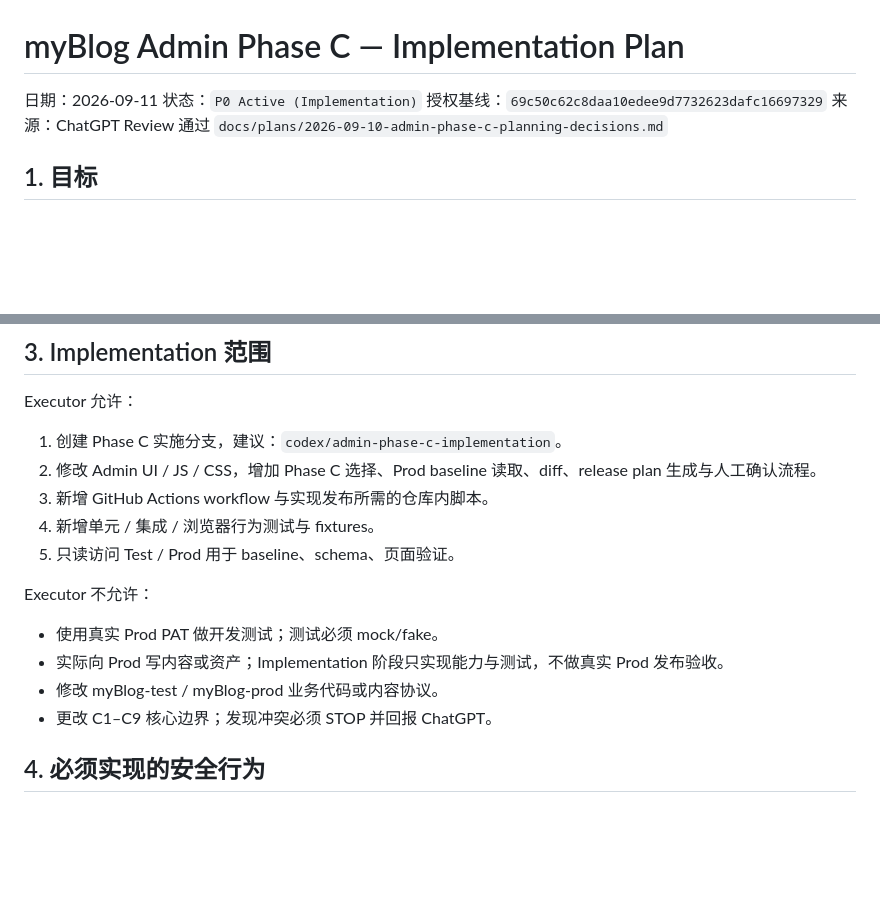
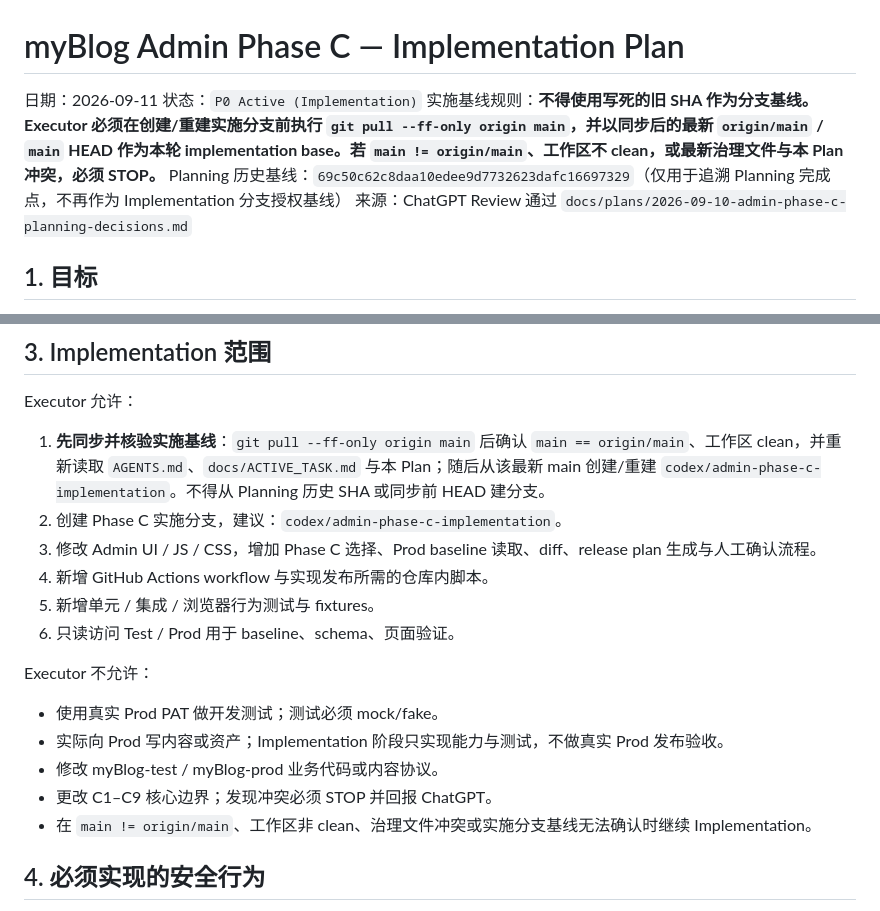
Before and after one commit to hb27bp49vk-source/myBlog-admin, a Markdown page: docs/plans/2026-09-11-admin-phase-c-implementation.md, 2 parts joined by grey strips. Rendered like a GitHub page; blank space fills up the shorter version.

Commit message:
docs(admin): make Phase C implementation base sync-safe

```diff
--- a/docs/plans/2026-09-11-admin-phase-c-implementation.md
+++ b/docs/plans/2026-09-11-admin-phase-c-implementation.md
@@ -2,7 +2,8 @@
 
 日期：2026-09-11
 状态：`P0 Active (Implementation)`
-授权基线：`69c50c62c8daa10edee9d7732623dafc16697329`
+实施基线规则：**不得使用写死的旧 SHA 作为分支基线。Executor 必须在创建/重建实施分支前执行 `git pull --ff-only origin main`，并以同步后的最新 `origin/main` / `main` HEAD 作为本轮 implementation base。若 `main != origin/main`、工作区不 clean，或最新治理文件与本 Plan 冲突，必须 STOP。**
+Planning 历史基线：`69c50c62c8daa10edee9d7732623dafc16697329`（仅用于追溯 Planning 完成点，不再作为 Implementation 分支授权基线）
 来源：ChatGPT Review 通过 `docs/plans/2026-09-10-admin-phase-c-planning-decisions.md`
 
 ## 1. 目标
@@ -111,11 +112,12 @@ release plan 至少记录：
 
 Executor 允许：
 
-1. 创建 Phase C 实施分支，建议：`codex/admin-phase-c-implementation`。
-2. 修改 Admin UI / JS / CSS，增加 Phase C 选择、Prod baseline 读取、diff、release plan 生成与人工确认流程。
-3. 新增 GitHub Actions workflow 与实现发布所需的仓库内脚本。
-4. 新增单元 / 集成 / 浏览器行为测试与 fixtures。
-5. 只读访问 Test / Prod 用于 baseline、schema、页面验证。
+1. **先同步并核验实施基线**：`git pull --ff-only origin main` 后确认 `main == origin/main`、工作区 clean，并重新读取 `AGENTS.md`、`docs/ACTIVE_TASK.md` 与本 Plan；随后从该最新 main 创建/重建 `codex/admin-phase-c-implementation`。不得从 Planning 历史 SHA 或同步前 HEAD 建分支。
+2. 创建 Phase C 实施分支，建议：`codex/admin-phase-c-implementation`。
+3. 修改 Admin UI / JS / CSS，增加 Phase C 选择、Prod baseline 读取、diff、release plan 生成与人工确认流程。
+4. 新增 GitHub Actions workflow 与实现发布所需的仓库内脚本。
+5. 新增单元 / 集成 / 浏览器行为测试与 fixtures。
+6. 只读访问 Test / Prod 用于 baseline、schema、页面验证。
 
 Executor 不允许：
 
@@ -123,6 +125,7 @@ Executor 不允许：
 - 实际向 Prod 写内容或资产；Implementation 阶段只实现能力与测试，不做真实 Prod 发布验收。
 - 修改 myBlog-test / myBlog-prod 业务代码或内容协议。
 - 更改 C1–C9 核心边界；发现冲突必须 STOP 并回报 ChatGPT。
+- 在 `main != origin/main`、工作区非 clean、治理文件冲突或实施分支基线无法确认时继续 Implementation。
 
 ## 4. 必须实现的安全行为
 
```
